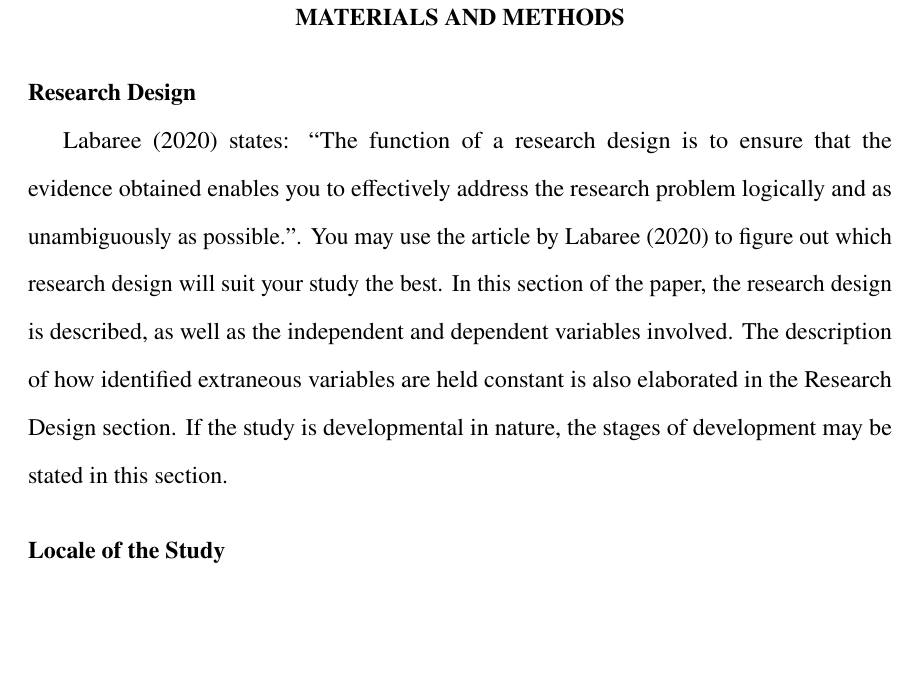
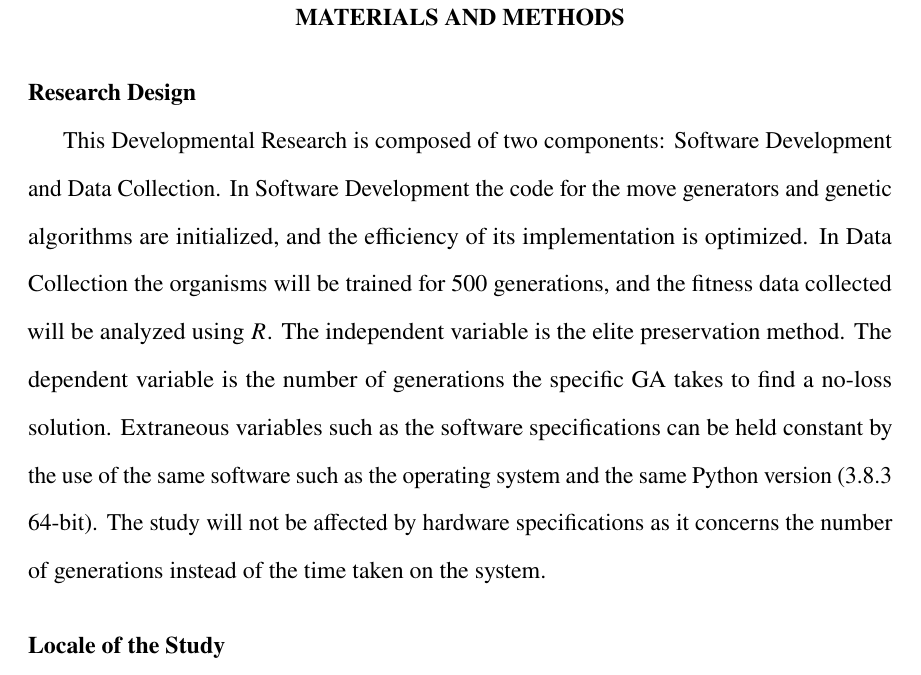
Before and after one commit to MasterToast10/paleo-str-g12, a LaTeX thesis (genetic_algorithm-traditional/genetic_algorithm-traditional.tex): part of page 17 of 30 before the commit and part of page 17 of 29 after it, cut so that both start at the same text, the shorter picture padded with empty space. The pictures show the PDF file genetic_algorithm-traditional/genetic_algorithm-traditional.pdf that the author committed with the source.

Commit message:
Research Design

```diff
--- a/genetic_algorithm-traditional/genetic_algorithm-traditional.tex
+++ b/genetic_algorithm-traditional/genetic_algorithm-traditional.tex
@@ -310,12 +310,13 @@
 
 	\chapter{MATERIALS AND METHODS}
 		\section{Research Design}
-			% TODO: Research Design
-			\textcite{labareeTypesResearchDesigns2020} states: \textquote[][.]{The function of a research design is to ensure that the evidence obtained enables you to effectively address the research problem logically and as unambiguously as possible}.
-			You may use the article by \textcite{labareeTypesResearchDesigns2020} to figure out which research design will suit your study the best.
-			In this section of the paper, the research design is described, as well as the independent and dependent variables involved.
-			The description of how identified extraneous variables are held constant is also elaborated in the Research Design section.
-			If the study is developmental in nature, the stages of development may be stated in this section.
+			This Developmental Research is composed of two components: Software Development and Data Collection.
+			In Software Development the code for the move generators and genetic algorithms are initialized, and the efficiency of its implementation is optimized.
+			In Data Collection the organisms will be trained for 500 generations, and the fitness data collected will be analyzed using $R$.
+			The independent variable is the elite preservation method.
+			The dependent variable is the number of generations the specific GA takes to find a no-loss solution.
+			Extraneous variables such as the software specifications can be held constant by the use of the same software such as the operating system and the same Python version (3.8.3 64-bit).
+			The study will not be affected by hardware specifications as it concerns the number of generations instead of the time taken on the system.
 
 		\section{Locale of the Study}
 			% TODO: Locale of the Study
```
Also changed, not shown: genetic_algorithm-traditional/genetic_algorithm-traditional.pdf, genetic_algorithm-traditional/genetic_algorithm-traditional.tex (22 more changed lines).
